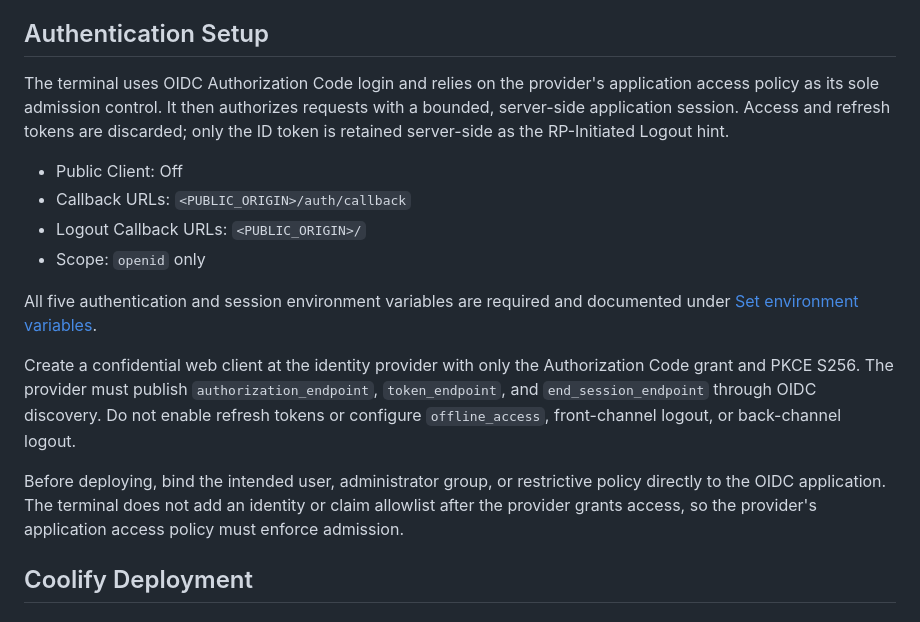
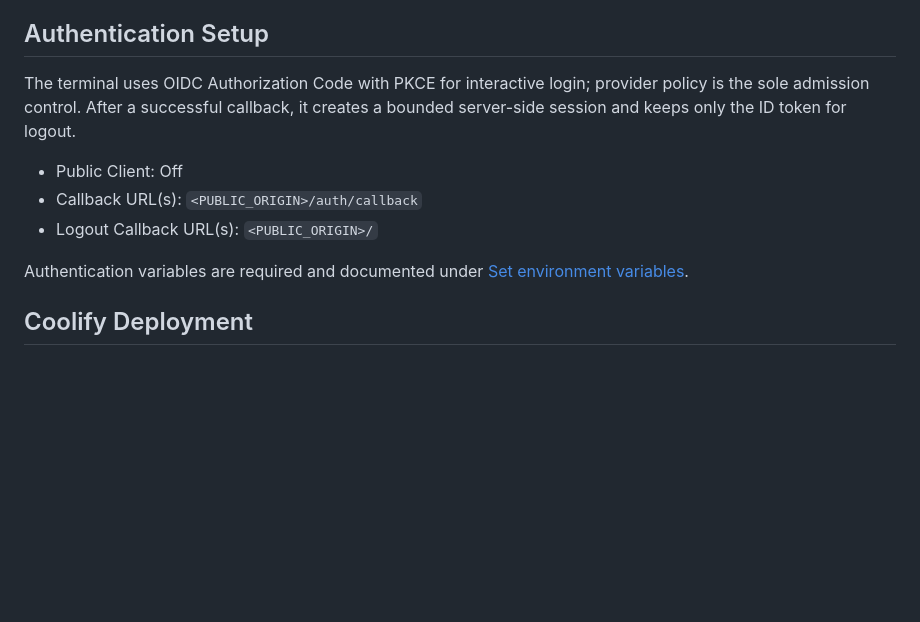
Before and after one commit to kaufmann-dev/web-terminal, a Markdown page: README.md, the part around the change. Rendered like a GitHub page; blank space fills up the shorter version.

Commit message:
docs(readme): refine authentication setup section

```diff
--- a/README.md
+++ b/README.md
@@ -14,27 +14,17 @@ snapshots. Browser disconnects do not own or stop the shell.
 
 ## Authentication Setup
 
-The terminal uses OIDC Authorization Code login and relies on the provider's application access
-policy as its sole admission control. It then authorizes requests with a bounded, server-side
-application session. Access and refresh tokens are discarded; only the ID token is retained
-server-side as the RP-Initiated Logout hint.
+The terminal uses OIDC Authorization Code with PKCE for interactive login; provider policy is
+the sole admission control.
+After a successful callback, it creates a bounded server-side session and keeps only the ID
+token for logout.
 
 - Public Client: Off
-- Callback URLs: `<PUBLIC_ORIGIN>/auth/callback`
-- Logout Callback URLs: `<PUBLIC_ORIGIN>/`
-- Scope: `openid` only
+- Callback URL(s): `<PUBLIC_ORIGIN>/auth/callback`
+- Logout Callback URL(s): `<PUBLIC_ORIGIN>/`
 
-All five authentication and session environment variables are required and documented under
+Authentication variables are required and documented under
 [Set environment variables](#2-set-environment-variables).
-
-Create a confidential web client at the identity provider with only the Authorization Code grant
-and PKCE S256. The provider must publish `authorization_endpoint`, `token_endpoint`, and
-`end_session_endpoint` through OIDC discovery. Do not enable refresh tokens or configure
-`offline_access`, front-channel logout, or back-channel logout.
-
-Before deploying, bind the intended user, administrator group, or restrictive policy directly to
-the OIDC application. The terminal does not add an identity or claim allowlist after the provider
-grants access, so the provider's application access policy must enforce admission.
 
 ## Coolify Deployment
 
```
